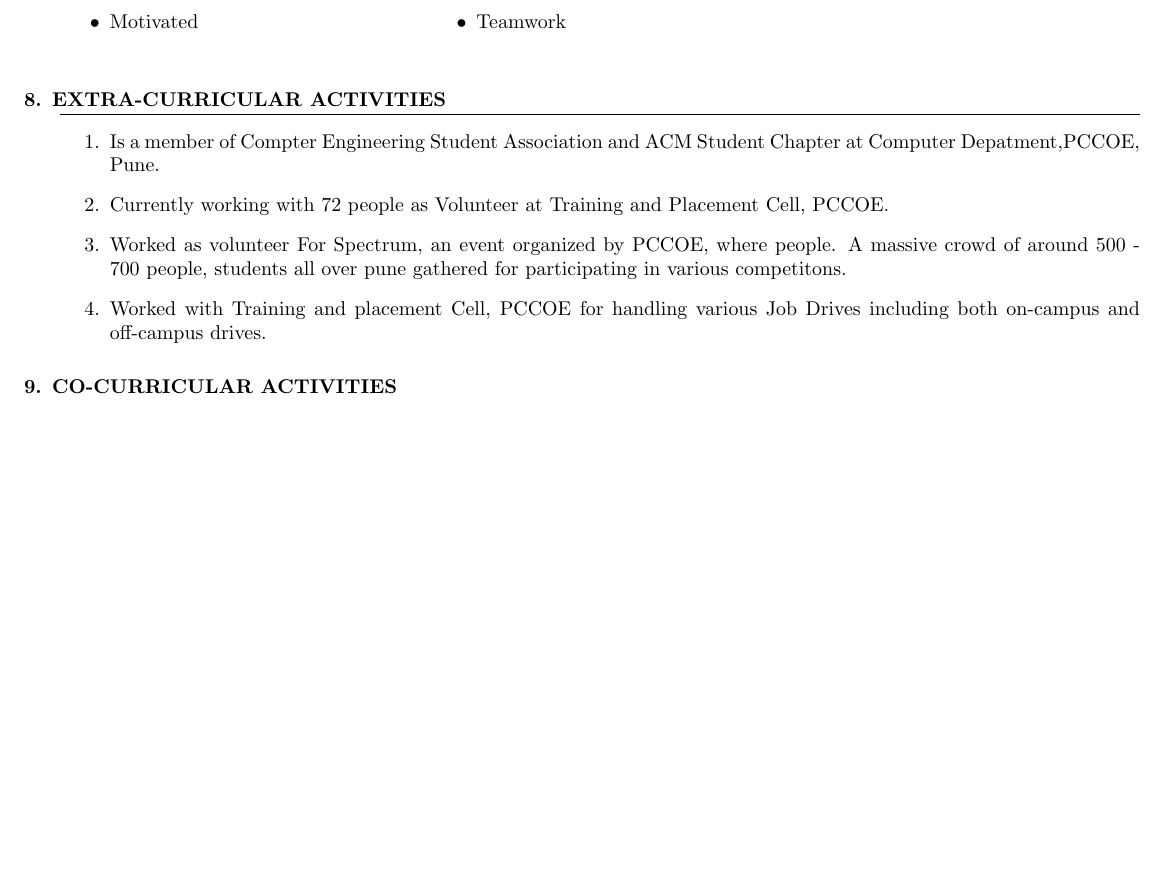
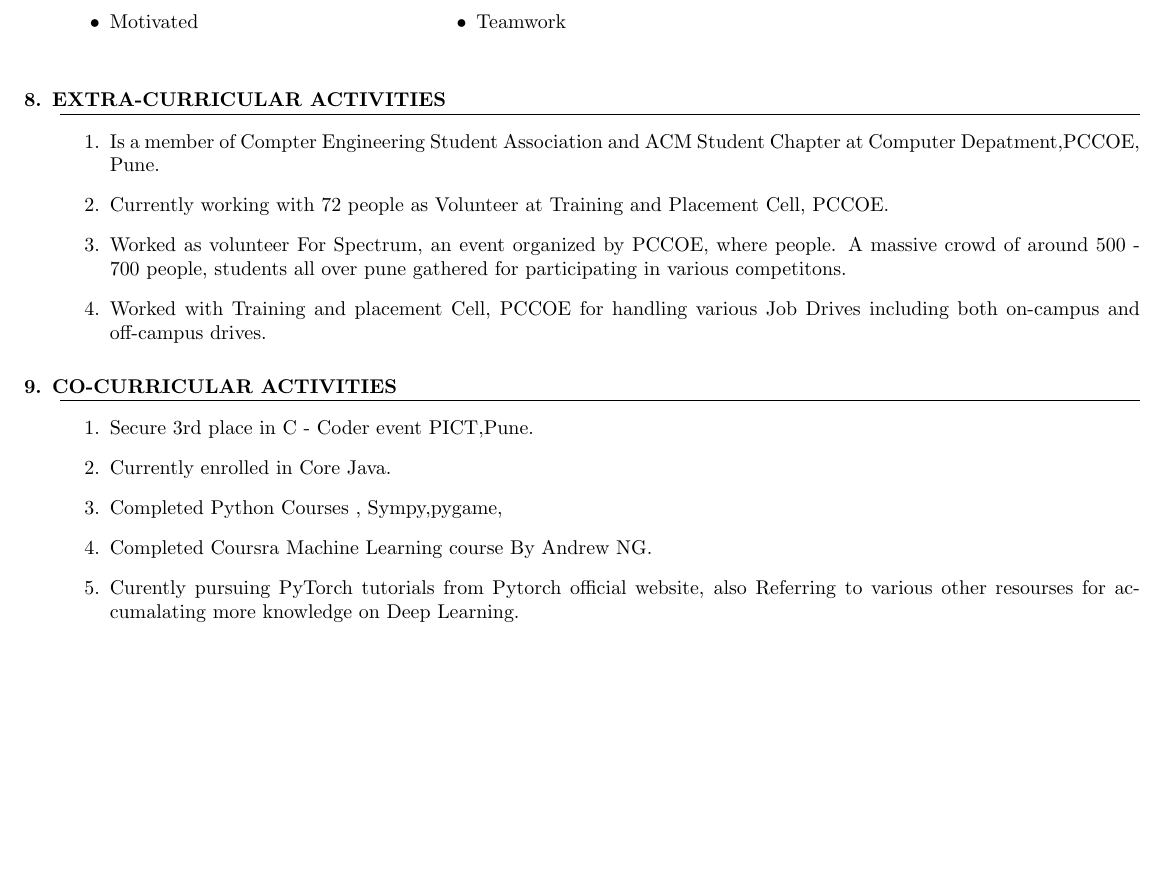
Before and after one commit to Aditya-Bichave/aditya_Resume, a LaTeX CV (Resume.tex): part of page 2 of 2 before the commit and part of page 2 of 3 after it, cut so that both start at the same text, the shorter picture padded with empty space. Compiled offline with pdfLaTeX.

Commit message:
Minor Changes and added Co-cur Activities

```diff
--- a/Resume.tex
+++ b/Resume.tex
@@ -66,7 +66,7 @@ Github: \url{https://github.com/Aditya-Bichave}
 \end{flushright}
 \noindent
 \hspace{10em}
-\includegraphics[width = 8em]{Aditya.jpg}
+\includegraphics[width = 6.2em]{Aditya.jpg}
 
 \end{multicols}
 
@@ -193,7 +193,13 @@ NONE
 
 
 \section{co-curricular activities}
-
+\begin{enumerate}
+\item Secure 3rd place in C - Coder event PICT,Pune.
+\item Currently enrolled in Core Java.
+\item Completed Python Courses , Sympy,pygame,
+\item Completed Coursra Machine Learning course By Andrew NG.
+\item Curently pursuing PyTorch tutorials from Pytorch official website, also Referring to various other resourses for accumalating more knowledge on Deep Learning.
+\end{enumerate}
 
 
 \section{Personal Details}
```
Also changed, not shown: Resume.pdf, 1 other file.
